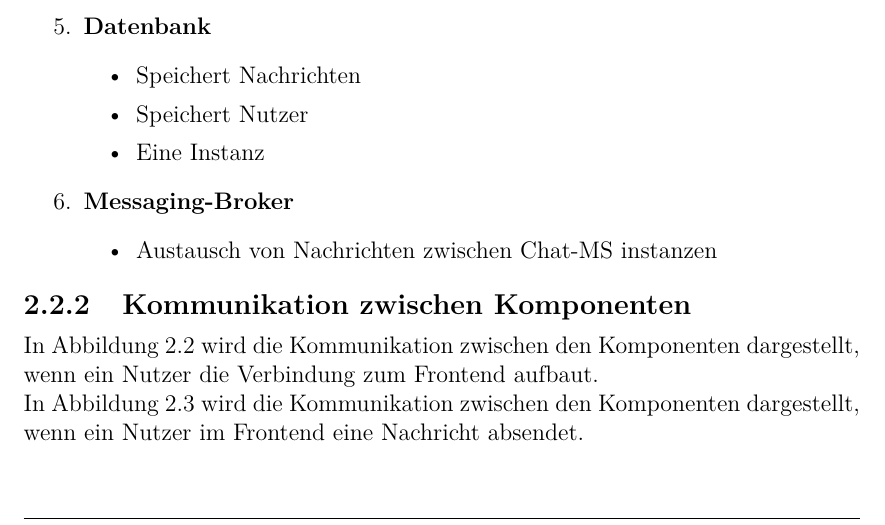
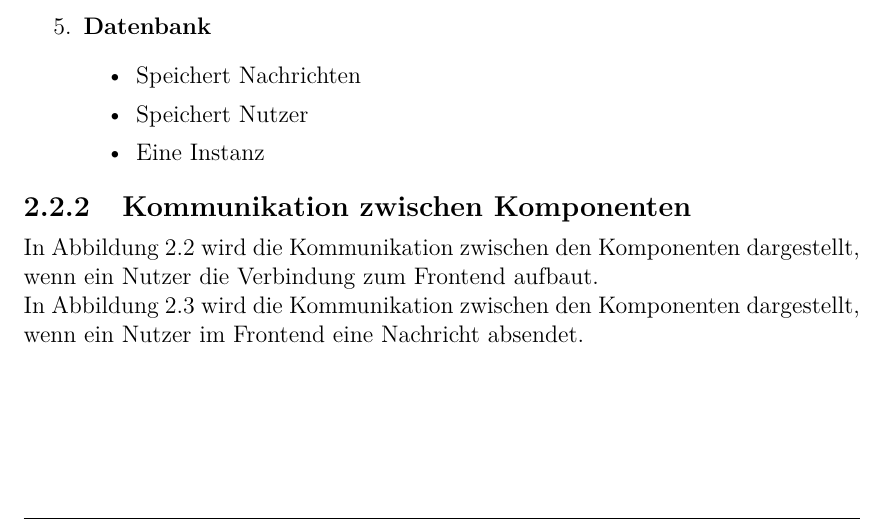
Before and after one commit to FabianSig/DHBW-T3INF4349-Verteilte-Systeme, a LaTeX document (ausarbeitung/main.tex): part of page 6 of 13, cut so that both start at the same text. Compiled offline with XeLaTeX.

Commit message:
remove: messaging broker

```diff
--- a/ausarbeitung/main.tex
+++ b/ausarbeitung/main.tex
@@ -357,10 +357,6 @@ Die Architektur des Systems ist in sechs Komponenten aufgeteilt.
 		\item Speichert Nachrichten
 		\item Speichert Nutzer
 		\item Eine Instanz
-	\end{itemize}
-	\item \textbf{Messaging-Broker}
-	\begin{itemize}
-		\item Austausch von Nachrichten zwischen Chat-MS instanzen
 	\end{itemize}
 \end{enumerate}
 
```
Also changed, not shown: ausarbeitung/main.tex (2 more changed lines).
